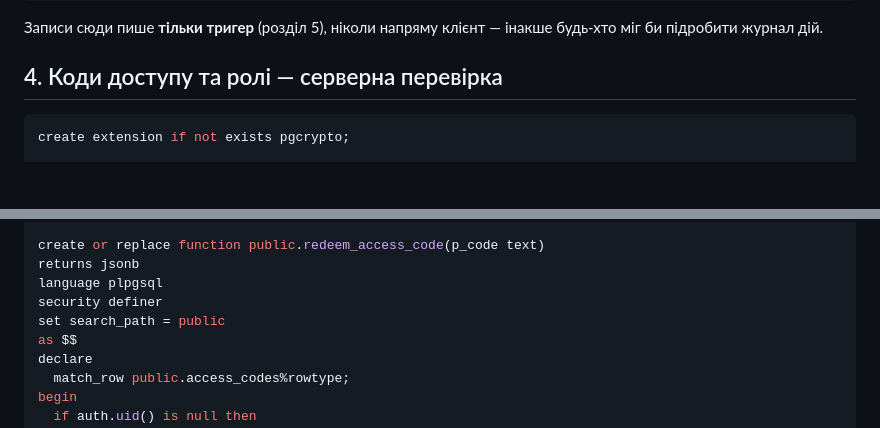
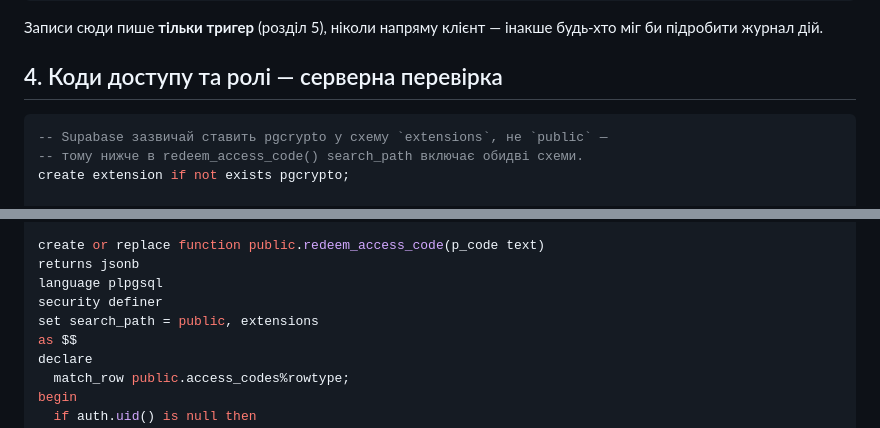
Before and after one commit to SeregaPravda/vru-kp-registry, a Markdown page: SUPABASE.md, 2 parts joined by grey strips. Drawn GitHub-style; blank space fills up the shorter version.

Commit message:
Fix SUPABASE.md: redeem_access_code() couldn't find crypt()
pgcrypto installs into the extensions schema on Supabase by default,
but the function's search_path was restricted to public only, so
crypt() calls inside it failed with "function crypt(text, text) does
not exist". Widened search_path to public, extensions.

````diff
--- a/SUPABASE.md
+++ b/SUPABASE.md
@@ -119,6 +119,8 @@ create table if not exists public.audit_log (
 ## 4. Коди доступу та ролі — серверна перевірка
 
 ```sql
+-- Supabase зазвичай ставить pgcrypto у схему `extensions`, не `public` —
+-- тому нижче в redeem_access_code() search_path включає обидві схеми.
 create extension if not exists pgcrypto;
 
 create table if not exists public.access_codes (
@@ -148,7 +150,7 @@ create or replace function public.redeem_access_code(p_code text)
 returns jsonb
 language plpgsql
 security definer
-set search_path = public
+set search_path = public, extensions
 as $$
 declare
   match_row public.access_codes%rowtype;
````
